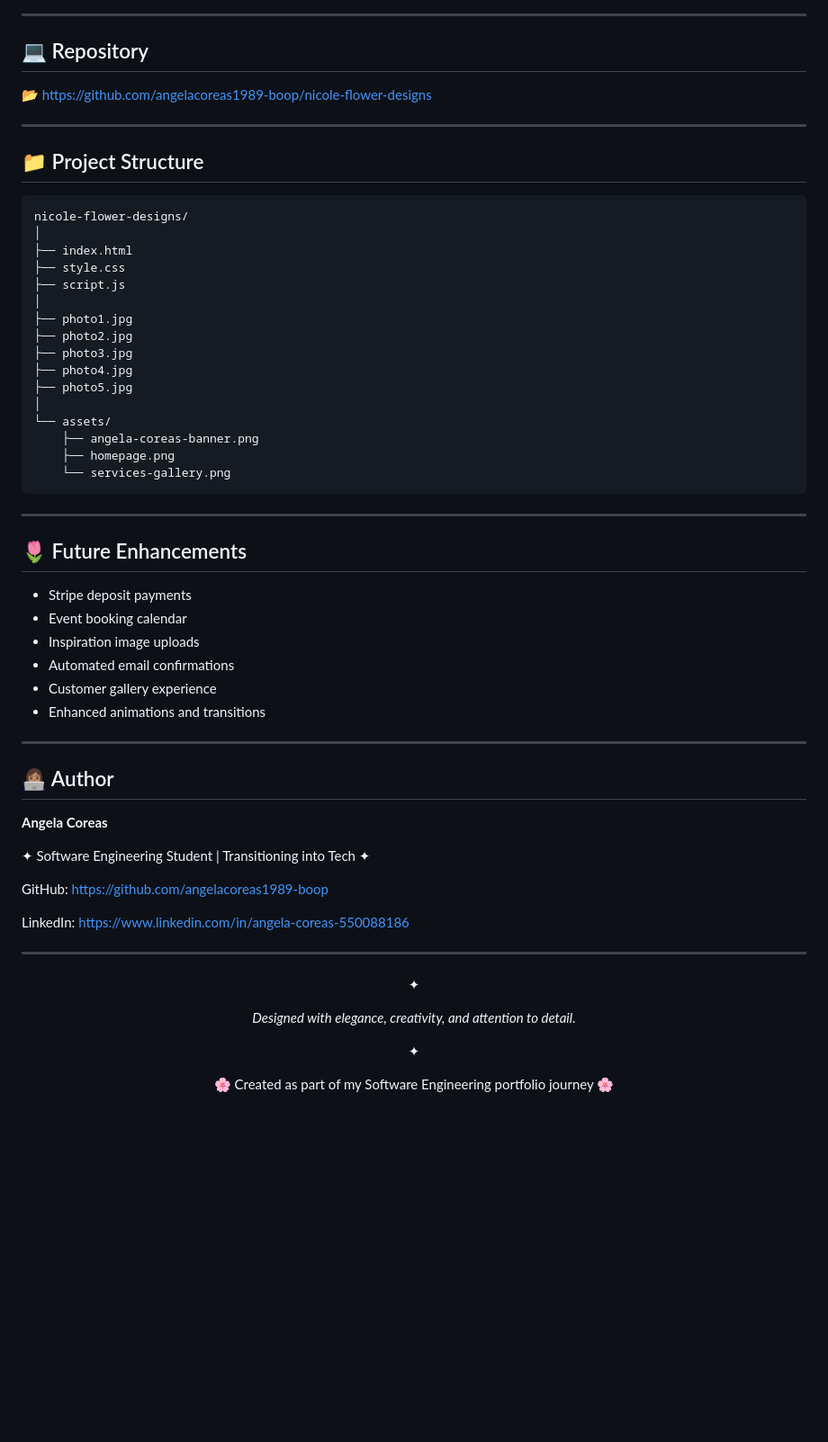
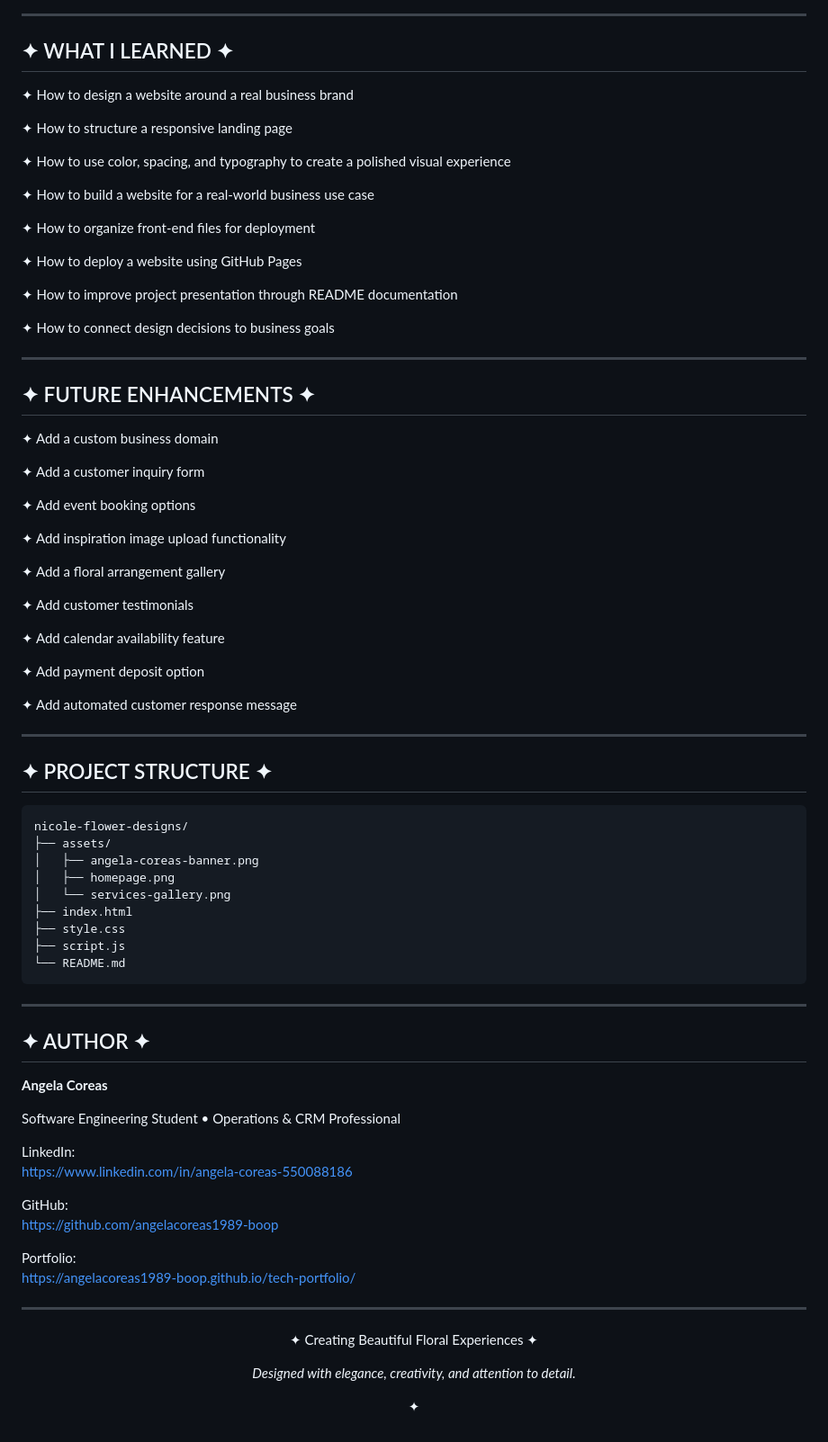
Before and after one commit to angelacoreas1989-boop/nicole-flower-designs, a Markdown page: README.md, the part around one of its changes. Shown at 90% size. Drawn GitHub-style; blank space fills up the shorter version.

````diff
--- a/README.md
+++ b/README.md
@@ -79,60 +135,83 @@ Built with a focus on modern design, responsive layouts, and user experience, th
 
 ---
 
-## 💻 Repository
+## ✦ WHAT I LEARNED ✦
 
-📂 https://github.com/angelacoreas1989-boop/nicole-flower-designs
+✦ How to design a website around a real business brand
+
+✦ How to structure a responsive landing page
+
+✦ How to use color, spacing, and typography to create a polished visual experience
+
+✦ How to build a website for a real-world business use case
+
+✦ How to organize front-end files for deployment
+
+✦ How to deploy a website using GitHub Pages
+
+✦ How to improve project presentation through README documentation
+
+✦ How to connect design decisions to business goals
 
 ---
 
-## 📁 Project Structure
+## ✦ FUTURE ENHANCEMENTS ✦
+
+✦ Add a custom business domain
+
+✦ Add a customer inquiry form
+
+✦ Add event booking options
+
+✦ Add inspiration image upload functionality
+
+✦ Add a floral arrangement gallery
+
+✦ Add customer testimonials
+
+✦ Add calendar availability feature
+
+✦ Add payment deposit option
+
+✦ Add automated customer response message
+
+---
+
+## ✦ PROJECT STRUCTURE ✦
 
 ```text
 nicole-flower-designs/
-│
+├── assets/
+│   ├── angela-coreas-banner.png
+│   ├── homepage.png
+│   └── services-gallery.png
 ├── index.html
 ├── style.css
 ├── script.js
-│
-├── photo1.jpg
-├── photo2.jpg
-├── photo3.jpg
-├── photo4.jpg
-├── photo5.jpg
-│
-└── assets/
-    ├── angela-coreas-banner.png
-    ├── homepage.png
-    └── services-gallery.png
+└── README.md
 ```
 
 ---
 
-## 🌷 Future Enhancements
-
-* Stripe deposit payments
-* Event booking calendar
-* Inspiration image uploads
-* Automated email confirmations
-* Customer gallery experience
-* Enhanced animations and transitions
-
----
-
-## 👩🏽‍💻 Author
+## ✦ AUTHOR ✦
 
 **Angela Coreas**
 
-✦ Software Engineering Student | Transitioning into Tech ✦
+Software Engineering Student • Operations & CRM Professional
 
-GitHub: https://github.com/angelacoreas1989-boop
+LinkedIn:
+https://www.linkedin.com/in/angela-coreas-550088186
 
-LinkedIn: https://www.linkedin.com/in/angela-coreas-550088186
+GitHub:
+https://github.com/angelacoreas1989-boop
+
+Portfolio:
+https://angelacoreas1989-boop.github.io/tech-portfolio/
 
 ---
 
 <p align="center">
-  ✦
+  ✦ Creating Beautiful Floral Experiences ✦
 </p>
 
 <p align="center">
@@ -142,7 +221,3 @@ LinkedIn: https://www.linkedin.com/in/angela-coreas-550088186
 <p align="center">
   ✦
 </p>
-
-<p align="center">
-  🌸 Created as part of my Software Engineering portfolio journey 🌸
-</p>
````
Also changed, not shown: other parts of README.md (+95 -39 lines).
